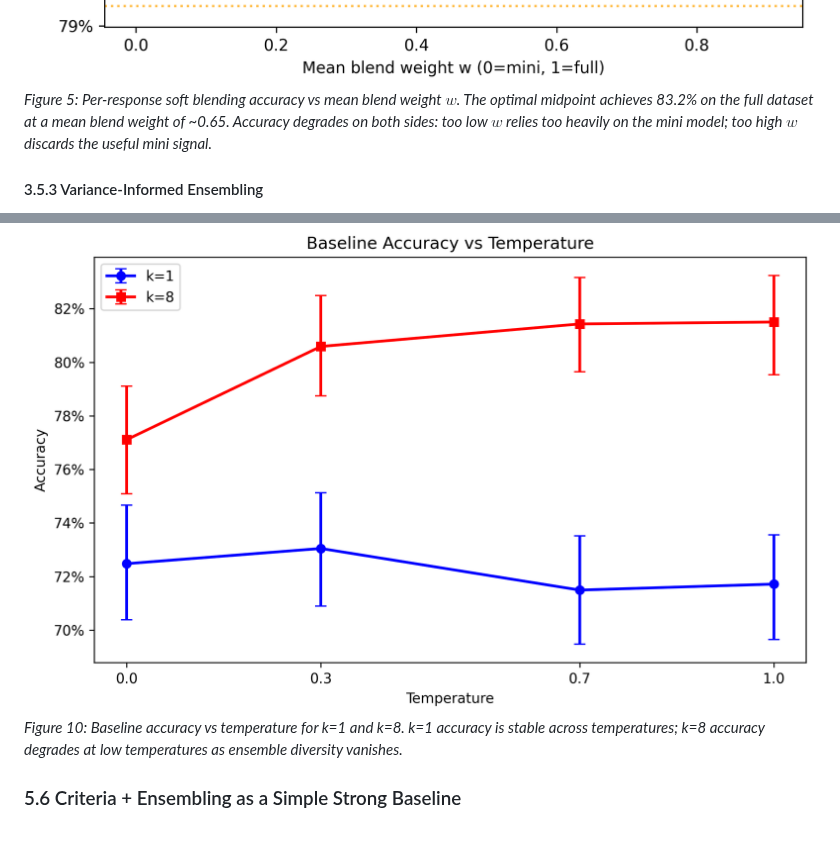
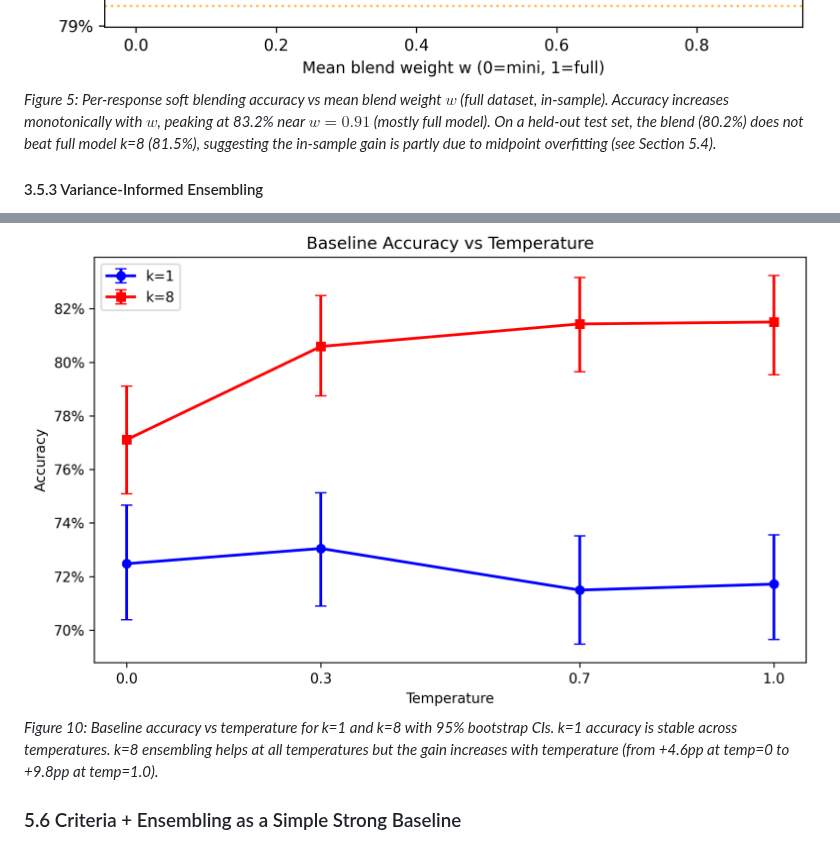
Before and after one commit to composo-ai/llm-judge-criteria-ensembling, a Markdown page: TECHNICAL_REPORT.md, 2 parts joined by grey strips. Drawn GitHub-style.

```diff
--- a/TECHNICAL_REPORT.md
+++ b/TECHNICAL_REPORT.md
@@ -291,7 +291,7 @@ Each response's own variance $\sigma_i$ determines its blend weight independentl
 > **Note on cost.** Soft blending always runs all mini and full model calls, so its cost is the same as running both models ($0.0715/example, 5.4× baseline). The accuracy gain over full model k=8 comes at no additional cost beyond the mini model overhead. A natural extension would be to reduce ensemble size for both models (e.g. k=3 mini + k=3 full) and re-evaluate: given the diminishing returns observed in Section 3.2, it is plausible that much of the soft blend accuracy gain is preserved at substantially lower cost.
 
 ![Soft Blending](figures/soft_blending.png)
-*Figure 5: Per-response soft blending accuracy vs mean blend weight $w$. The optimal midpoint achieves 83.2% on the full dataset at a mean blend weight of ~0.65. Accuracy degrades on both sides: too low $w$ relies too heavily on the mini model; too high $w$ discards the useful mini signal.*
+*Figure 5: Per-response soft blending accuracy vs mean blend weight $w$ (full dataset, in-sample). Accuracy increases monotonically with $w$, peaking at 83.2% near $w = 0.91$ (mostly full model). On a held-out test set, the blend (80.2%) does not beat full model k=8 (81.5%), suggesting the in-sample gain is partly due to midpoint overfitting (see Section 5.4).*
 
 #### 3.5.3 Variance-Informed Ensembling
 
@@ -420,6 +420,6 @@ This confirms that temperature > 0 is necessary for ensemble diversity to provid
 
 ![Temperature Sweep](figures/temperature_sweep.png)
-*Figure 10: Baseline accuracy vs temperature for k=1 and k=8. k=1 accuracy is stable across temperatures; k=8 accuracy degrades at low temperatures as ensemble diversity vanishes.*
+*Figure 10: Baseline accuracy vs temperature for k=1 and k=8 with 95% bootstrap CIs. k=1 accuracy is stable across temperatures. k=8 ensembling helps at all temperatures but the gain increases with temperature (from +4.6pp at temp=0 to +9.8pp at temp=1.0).*
 
 ### 5.6 Criteria + Ensembling as a Simple Strong Baseline
 
```
Also changed, not shown: other parts of TECHNICAL_REPORT.md (+7 -7 lines), figures/hero_accuracy.png, figures/pareto_frontier.png, 1 other file.
